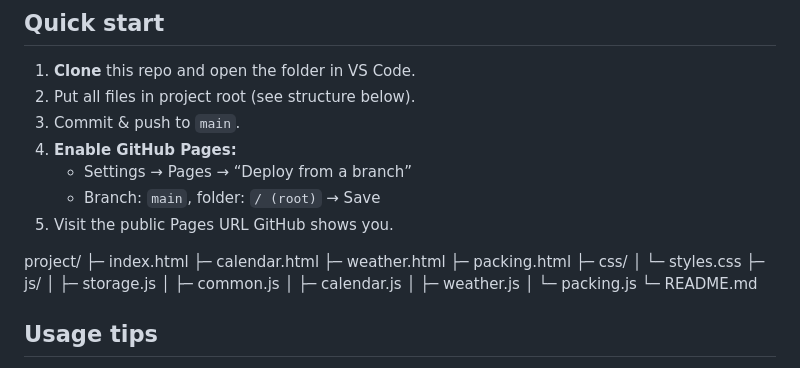
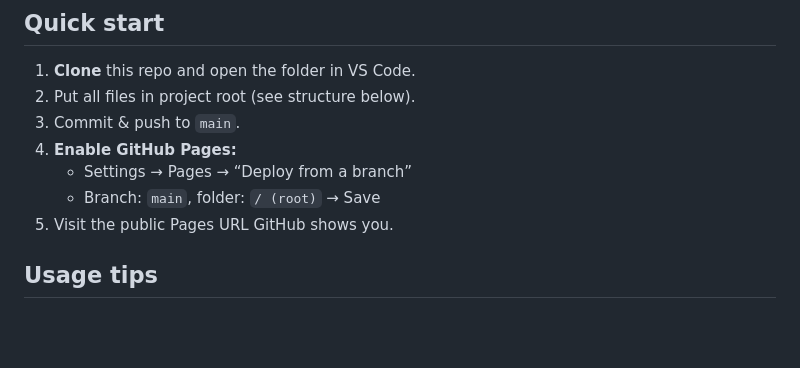
Before and after one commit to Nourk1/CSC_3380-Group_1, a Markdown page: README.md, the part around the change. Rendered like a GitHub page; blank space fills up the shorter version.

Commit message:
Update README to remove project structure section
Removed project structure details from README.

```diff
--- a/README.md
+++ b/README.md
@@ -33,21 +33,6 @@ Planning a trip often means bouncing between flight apps, lodging emails, calend
    - Branch: `main`, folder: `/ (root)` → Save
 5. Visit the public Pages URL GitHub shows you.
 
-project/
-├─ index.html
-├─ calendar.html
-├─ weather.html
-├─ packing.html
-├─ css/
-│ └─ styles.css
-├─ js/
-│ ├─ storage.js
-│ ├─ common.js
-│ ├─ calendar.js
-│ ├─ weather.js
-│ └─ packing.js
-└─ README.md
-
 ## Usage tips
 - Create a trip on **Home**, then navigate to Calendar/Weather/Packing.
 - Your current trip persists in the browser. Switch trips anytime from the top bar.
```
